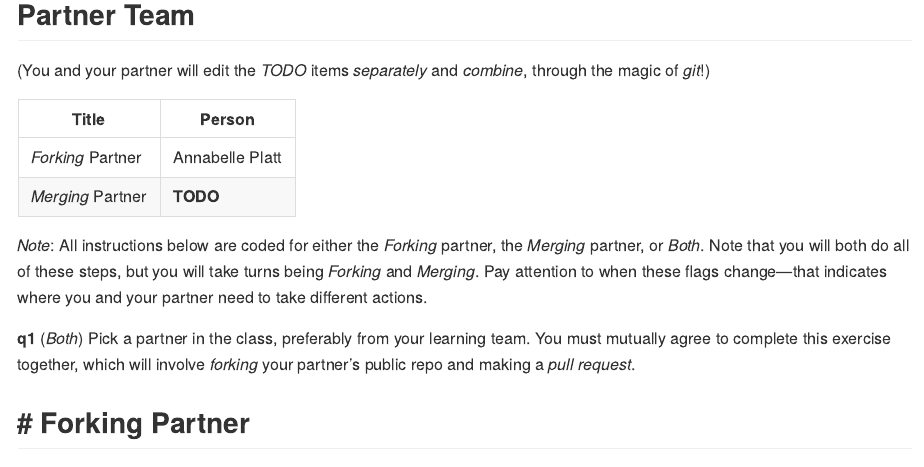
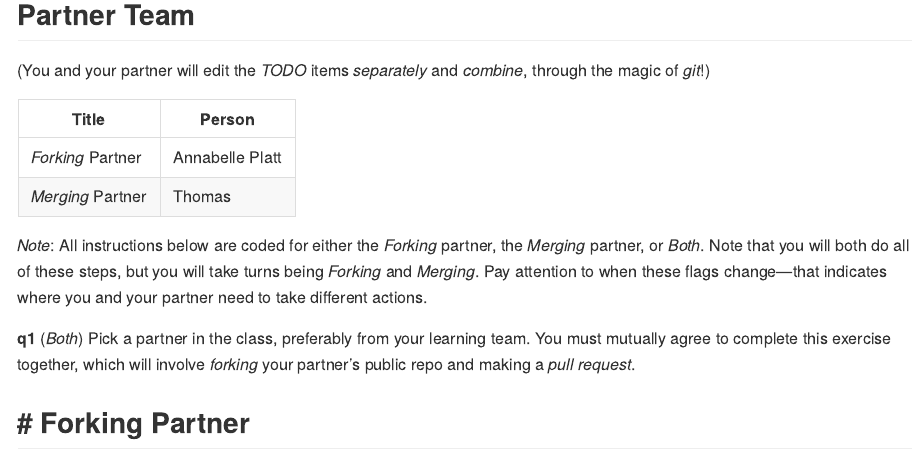
Before and after one commit to ThomasJagielski/data-science-work, an R Markdown document (exercises/d14-e-rep05-collab-assignment.Rmd): the page in a window 1100 px wide, from 530 px down. Rendered offline with R 4.5, knitr and Pandoc, with nearby package versions.

Commit message:
Update d14-e-rep05-collab-assignment.Rmd
Add name

```diff
--- a/exercises/d14-e-rep05-collab-assignment.Rmd
+++ b/exercises/d14-e-rep05-collab-assignment.Rmd
@@ -29,7 +29,7 @@ In this case you'll make *trivial edits* to the **TODO** items below, but in pra
 | Title | Person |
 |---|---|
 | *Forking* Partner | Annabelle Platt |
-| *Merging* Partner | **TODO** |
+| *Merging* Partner | Thomas |
 
 *Note*: All instructions below are coded for either the *Forking* partner, the *Merging* partner, or *Both*. Note that you will both do all of these steps, but you will take turns being *Forking* and *Merging*. Pay attention to when these flags change---that indicates where you and your partner need to take different actions.
 
```
